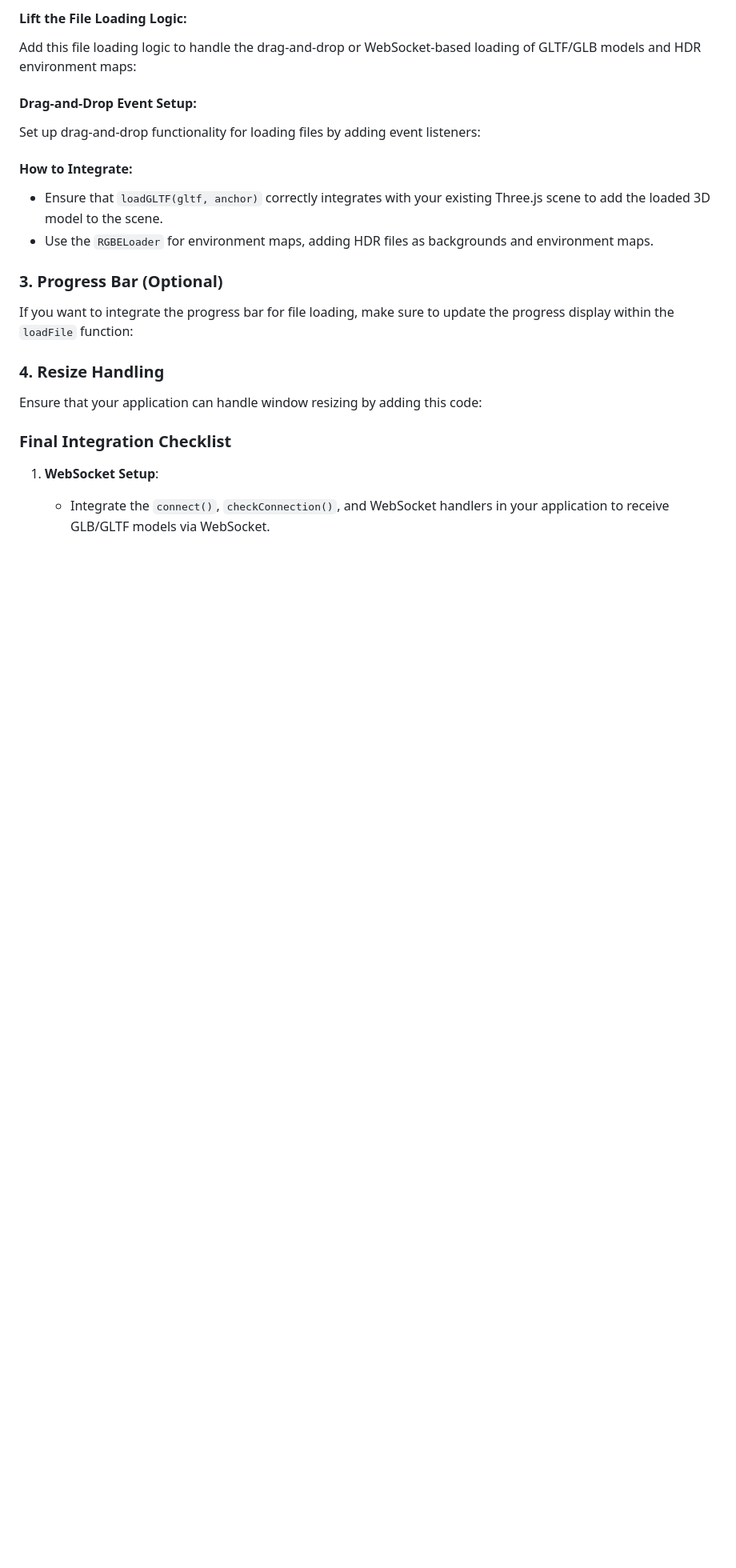
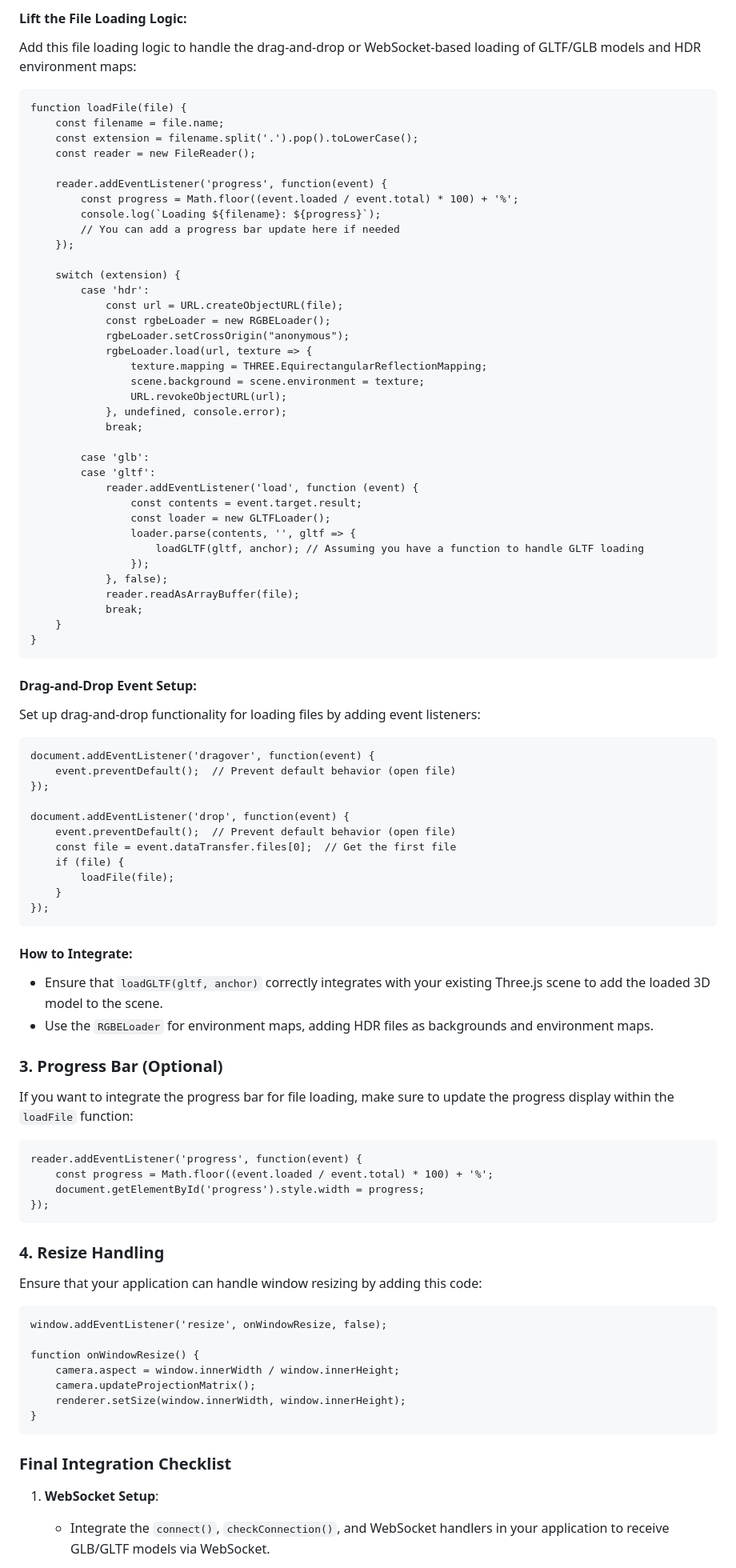
Before and after one commit to Noobulater/threejspreview, a Markdown page: README.md, the part around one of its changes. Shown at 80% size. GitHub-like rendering; blank space fills up the shorter version.

````diff
--- a/README.md
+++ b/README.md
@@ -34,12 +84,61 @@ The file loading functionality allows you to load `.glb`, `.gltf`, and `.hdr` fi
 #### Lift the File Loading Logic:
 Add this file loading logic to handle the drag-and-drop or WebSocket-based loading of GLTF/GLB models and HDR environment maps:
 
-<CODEBLOCK HERE>
+```
+function loadFile(file) {
+    const filename = file.name;
+    const extension = filename.split('.').pop().toLowerCase();
+    const reader = new FileReader();
+
+    reader.addEventListener('progress', function(event) {
+        const progress = Math.floor((event.loaded / event.total) * 100) + '%';
+        console.log(`Loading ${filename}: ${progress}`);
+        // You can add a progress bar update here if needed
+    });
+
+    switch (extension) {
+        case 'hdr':
+            const url = URL.createObjectURL(file);
+            const rgbeLoader = new RGBELoader();
+            rgbeLoader.setCrossOrigin("anonymous");
+            rgbeLoader.load(url, texture => {
+                texture.mapping = THREE.EquirectangularReflectionMapping;
+                scene.background = scene.environment = texture;
+                URL.revokeObjectURL(url);
+            }, undefined, console.error);
+            break;
+
+        case 'glb':
+        case 'gltf':
+            reader.addEventListener('load', function (event) {
+                const contents = event.target.result;
+                const loader = new GLTFLoader();
+                loader.parse(contents, '', gltf => {
+                    loadGLTF(gltf, anchor); // Assuming you have a function to handle GLTF loading
+                });
+            }, false);
+            reader.readAsArrayBuffer(file);
+            break;
+    }
+}
+```
 
 #### Drag-and-Drop Event Setup:
 Set up drag-and-drop functionality for loading files by adding event listeners:
 
-<CODEBLOCK HERE>
+```
+document.addEventListener('dragover', function(event) {
+    event.preventDefault();  // Prevent default behavior (open file)
+});
+
+document.addEventListener('drop', function(event) {
+    event.preventDefault();  // Prevent default behavior (open file)
+    const file = event.dataTransfer.files[0];  // Get the first file
+    if (file) {
+        loadFile(file);
+    }
+});
+```
 
 #### How to Integrate:
 - Ensure that `loadGLTF(gltf, anchor)` correctly integrates with your existing Three.js scene to add the loaded 3D model to the scene.
@@ -49,13 +148,26 @@ Set up drag-and-drop functionality for loading files by adding event listeners:
 
 If you want to integrate the progress bar for file loading, make sure to update the progress display within the `loadFile` function:
 
-<CODEBLOCK HERE>
+```
+reader.addEventListener('progress', function(event) {
+    const progress = Math.floor((event.loaded / event.total) * 100) + '%';
+    document.getElementById('progress').style.width = progress;
+});
+```
 
 ### 4. Resize Handling
 
 Ensure that your application can handle window resizing by adding this code:
 
-<CODEBLOCK HERE>
+```
+window.addEventListener('resize', onWindowResize, false);
+
+function onWindowResize() {
+    camera.aspect = window.innerWidth / window.innerHeight;
+    camera.updateProjectionMatrix();
+    renderer.setSize(window.innerWidth, window.innerHeight);
+}
+```
 
 ### Final Integration Checklist
 
````
Also changed, not shown: other parts of README.md (+51 -1 lines).
